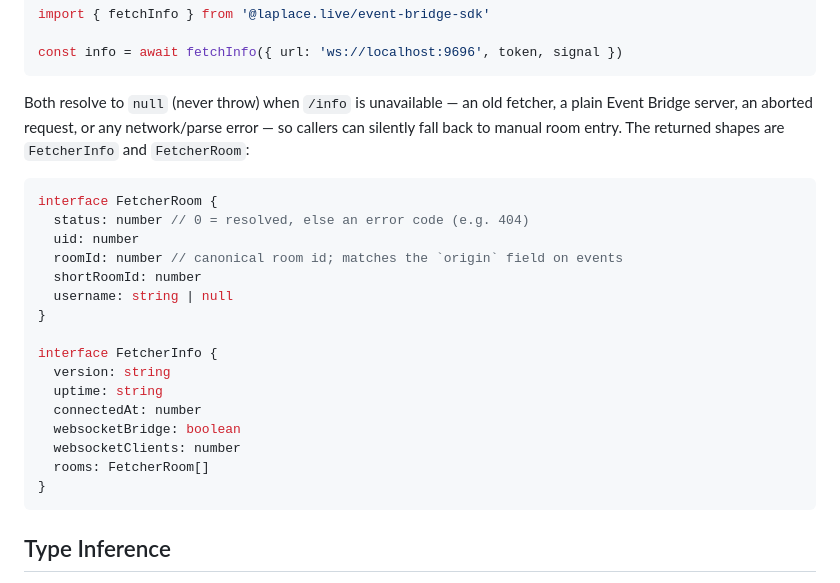
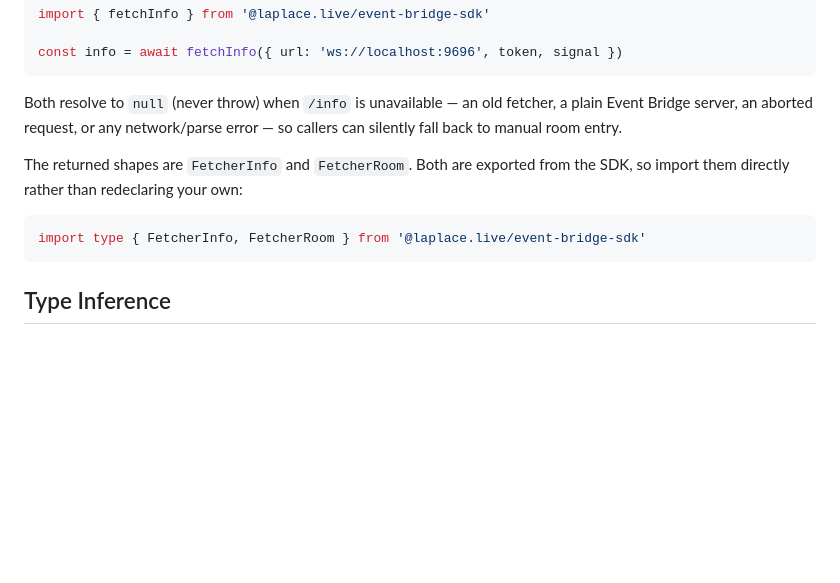
Before and after one commit to laplace-live/event-bridge, a Markdown page: packages/sdk/README.md, the part around the change. Rendered like a GitHub page; blank space fills up the shorter version.

Commit message:
docs: update README to clarify FetcherInfo and FetcherRoom usage and imports

````diff
--- a/packages/sdk/README.md
+++ b/packages/sdk/README.md
@@ -143,25 +143,12 @@ import { fetchInfo } from '@laplace.live/event-bridge-sdk'
 const info = await fetchInfo({ url: 'ws://localhost:9696', token, signal })
 ```
 
-Both resolve to `null` (never throw) when `/info` is unavailable — an old fetcher, a plain Event Bridge server, an aborted request, or any network/parse error — so callers can silently fall back to manual room entry. The returned shapes are `FetcherInfo` and `FetcherRoom`:
+Both resolve to `null` (never throw) when `/info` is unavailable — an old fetcher, a plain Event Bridge server, an aborted request, or any network/parse error — so callers can silently fall back to manual room entry.
+
+The returned shapes are `FetcherInfo` and `FetcherRoom`. Both are exported from the SDK, so import them directly rather than redeclaring your own:
 
 ```typescript
-interface FetcherRoom {
-  status: number // 0 = resolved, else an error code (e.g. 404)
-  uid: number
-  roomId: number // canonical room id; matches the `origin` field on events
-  shortRoomId: number
-  username: string | null
-}
-
-interface FetcherInfo {
-  version: string
-  uptime: string
-  connectedAt: number
-  websocketBridge: boolean
-  websocketClients: number
-  rooms: FetcherRoom[]
-}
+import type { FetcherInfo, FetcherRoom } from '@laplace.live/event-bridge-sdk'
 ```
 
 ## Type Inference
````
